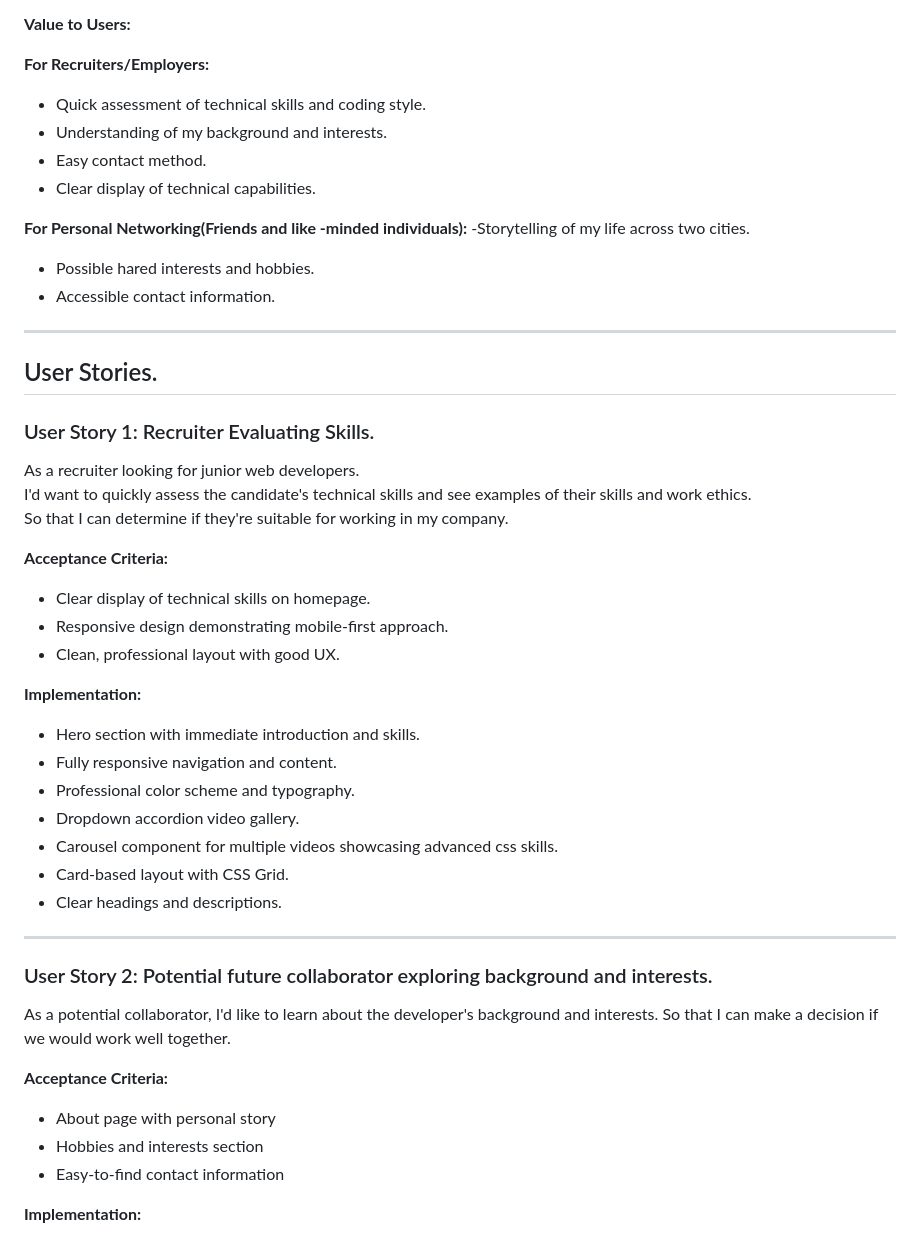
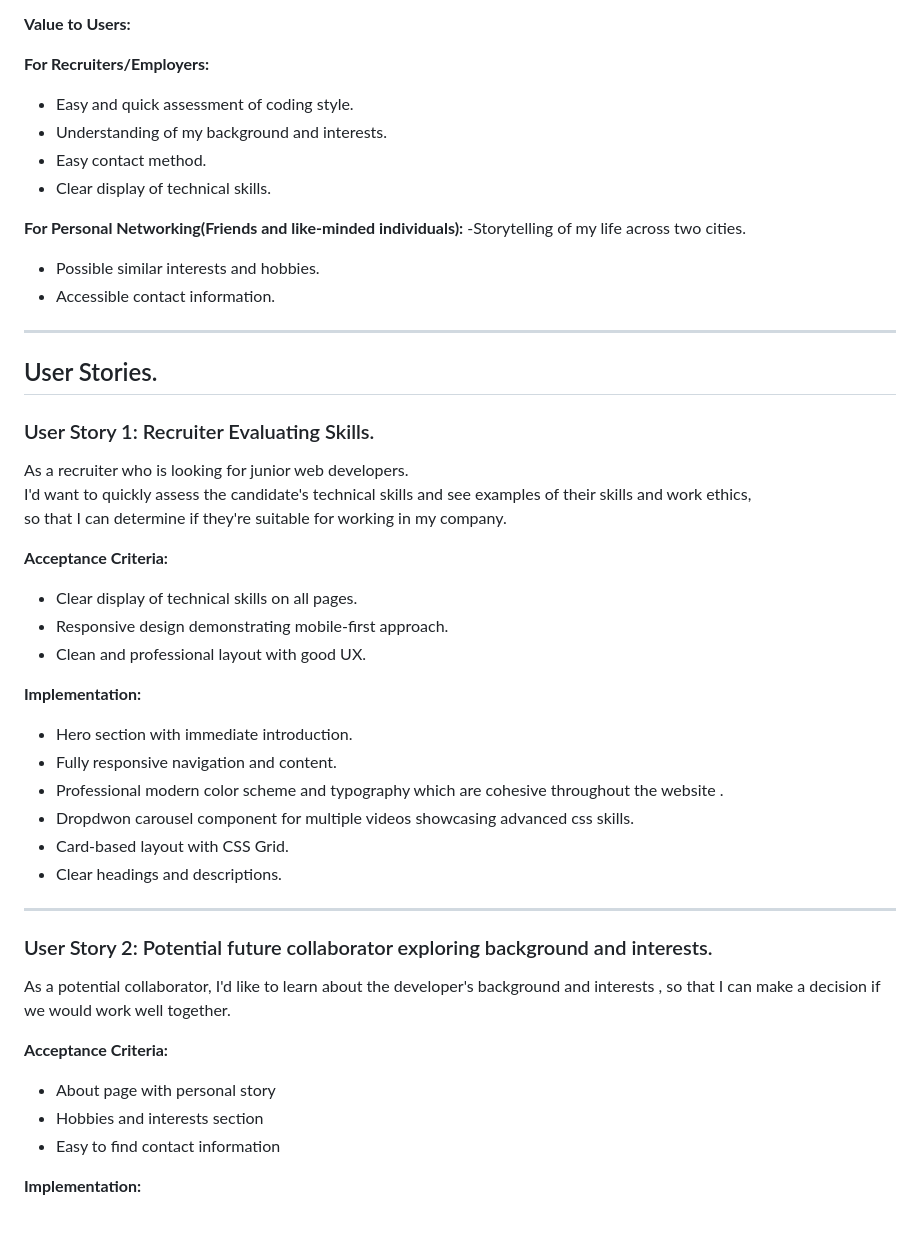
Before and after one commit to yavorgeorgiev2004/autobiography, a Markdown page: README.md, the part around the change. GitHub-like rendering.

Commit message:
Update README.md for clarity and consistency
Refined language and improved clarity in the README.md file.

```diff
--- a/README.md
+++ b/README.md
@@ -37,14 +37,14 @@ This portfolio website serves as my digital portfolio. Showcasing my development
 **Value to Users:**
 
 **For Recruiters/Employers:**
-- Quick assessment of technical skills and coding style.
+- Easy and quick assessment  of  coding style.
 - Understanding of my background and interests.
 - Easy contact method.
-- Clear display of technical capabilities.
+- Clear display of technical skills.
 
-**For Personal Networking(Friends and like -minded individuals):**
+**For Personal Networking(Friends and like-minded individuals):**
 -Storytelling of my life across two cities.
-- Possible hared interests and hobbies.
+- Possible similar interests and hobbies.
 - Accessible contact information.
 
 ---
@@ -53,21 +53,20 @@ This portfolio website serves as my digital portfolio. Showcasing my development
 
 ### User Story 1: Recruiter Evaluating Skills.
 
- As a recruiter looking for junior web developers.
- I'd want to quickly assess the candidate's technical skills and see examples of their skills and work ethics.
- So that I can determine if they're suitable for working in my company.
+ As a recruiter who is looking for junior web developers.
+ I'd want to quickly assess the candidate's technical skills and see examples of their skills and work ethics,
+ so that I can determine if they're suitable for working in my company.
 
 **Acceptance Criteria:**
-- Clear display of technical skills on homepage.
+- Clear display of technical skills on all pages.
 - Responsive design demonstrating mobile-first approach.
-- Clean, professional layout with good UX.
+- Clean and professional layout with good UX.
 
 **Implementation:**
-- Hero section with immediate introduction and skills.
+- Hero section with immediate introduction.
 - Fully responsive navigation and content.
-- Professional color scheme and typography.
-- Dropdown accordion video gallery.
-- Carousel component for multiple videos showcasing advanced css skills.
+- Professional modern color scheme and typography which are cohesive throughout the website .
+- Dropdwon carousel component for multiple videos showcasing advanced css skills.
 - Card-based layout with CSS Grid.
 - Clear headings and descriptions.
 ---
@@ -76,13 +75,12 @@ This portfolio website serves as my digital portfolio. Showcasing my development
 
 
 As a potential collaborator,
-I'd like to learn about the developer's background and interests.
-So that I can make a decision if we would work well together.
+I'd like to learn about the developer's background and interests , so that I can make a decision if we would work well together.
 
 **Acceptance Criteria:**
 - About page with personal story
 - Hobbies and interests section
-- Easy-to-find contact information
+- Easy to find contact information
 
 **Implementation:**
 - Dedicated About page with biography.
```
